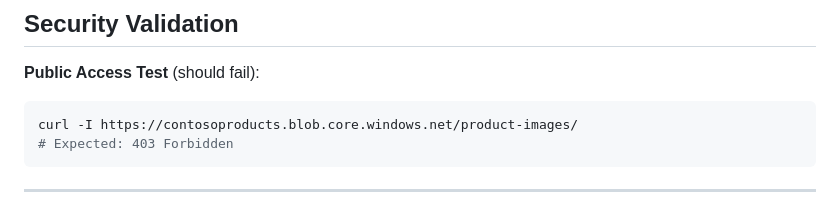
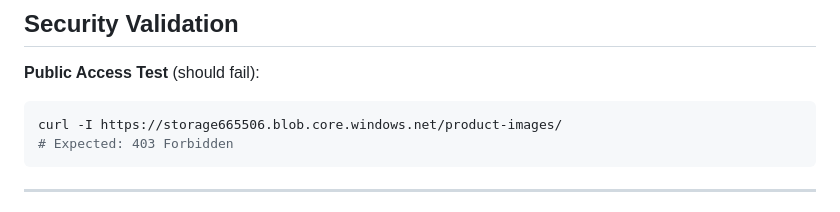
Before and after one commit to ABIDEGEFE/3-Tier-Architecture, a Markdown page: README.md, the part around the change. Rendered like a GitHub page.

````diff
--- a/README.md
+++ b/README.md
@@ -215,7 +215,7 @@ Create a private, geo-redundant Azure Blob Storage account for product images, a
 ## **Security Validation**
 **Public Access Test** (should fail):
    ```bash
-   curl -I https://contosoproducts.blob.core.windows.net/product-images/
+   curl -I https://storage665506.blob.core.windows.net/product-images/
    # Expected: 403 Forbidden
    ```
 
````
